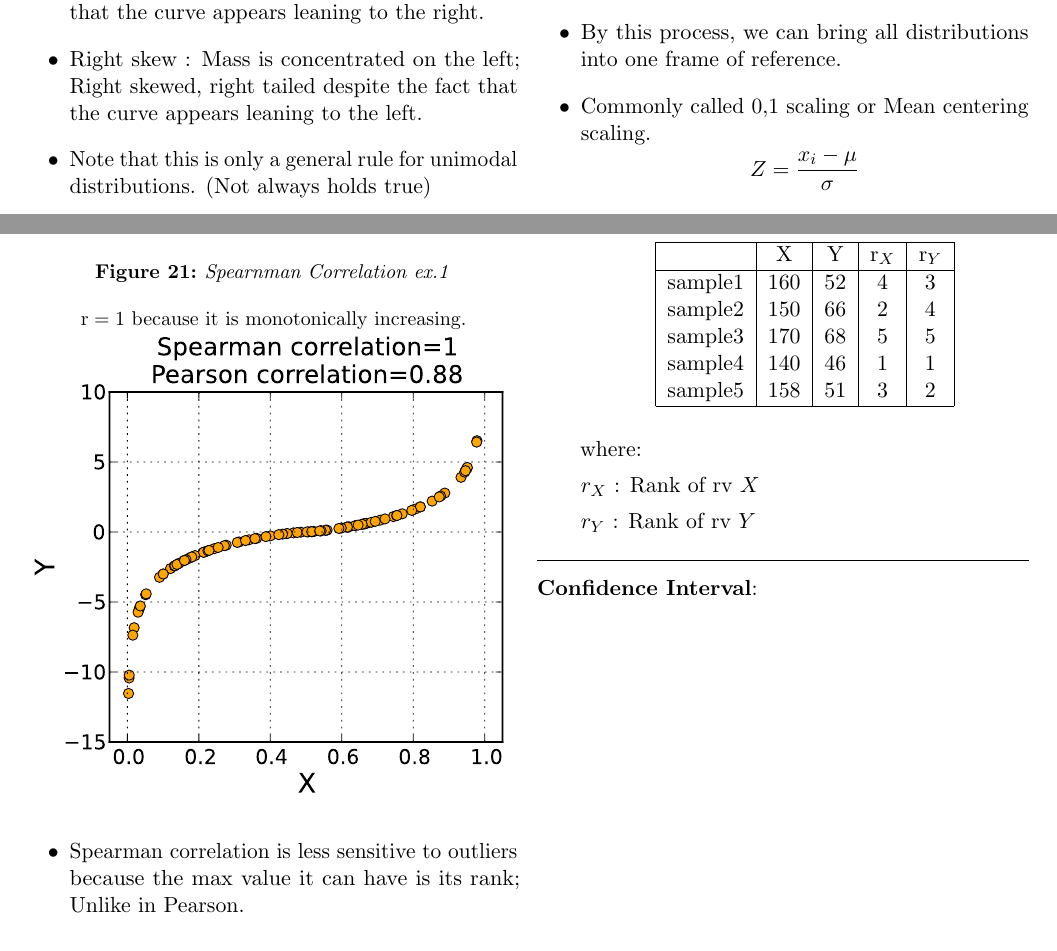
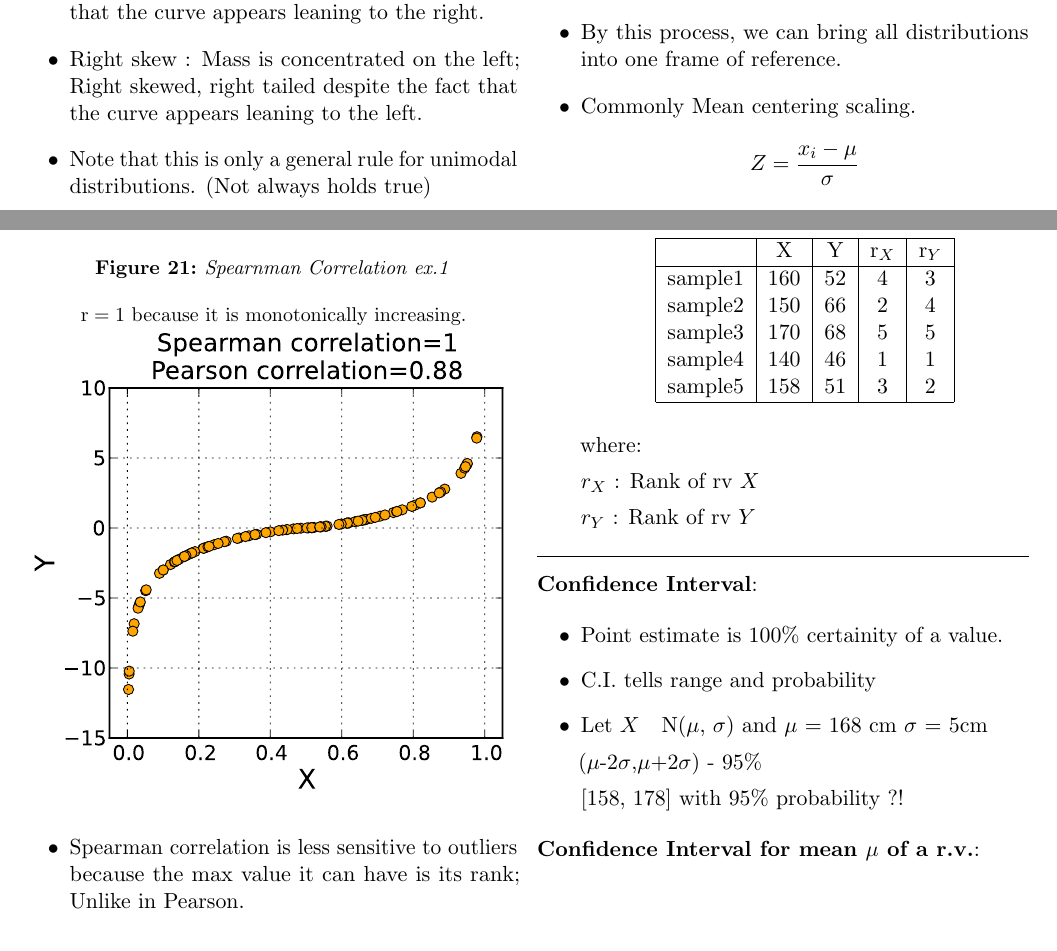
Before and after one commit to brpy/ml-notes, a LaTeX document (math.tex): two parts of pages 15 and 20 of 20, joined at a grey line, cut so that both start at the same text. Compiled offline with pdfLaTeX.

Commit message:
removed 0-1 scaling

```diff
--- a/math.tex
+++ b/math.tex
@@ -1250,7 +1250,7 @@ $\mu$ : mean of population
 	\item Transforming any distribution into a distribution with $\mu=0$ and $\sigma=\sigma^2=1$.
 	\item The distribution and it's shape remains the same but the scale changes.
 	\item By this process, we can bring all distributions into one frame of reference.
-	\item Commonly called 0,1 scaling or  Mean centering scaling.
+	\item Commonly  Mean centering scaling.
 	$$Z=\frac{x_i-\mu}{\sigma}$$
 \end{itemize}
 \hformbar
@@ -1640,5 +1640,16 @@ ${r} _{Y}$ :  Rank of rv $Y$
 
 \formdesc{Confidence Interval}:
 
+\begin{itemize}
+	\item Point estimate is 100\% certainity of a value.
+	\item C.I. tells range and probability
+	\item Let $X$ ~ N($\mu$, $\sigma$) and $\mu$ = 168 cm $\sigma$ = 5cm
+
+	($\mu$-2$\sigma$,$\mu$+2$\sigma$) - 95\%
+
+	[158, 178] with 95\% probability ?!
+\end{itemize}
+
+\formdesc{Confidence Interval for mean $\mu$ of a r.v.}:
 
 \end{document}
```
Also changed, not shown: math.pdf.
